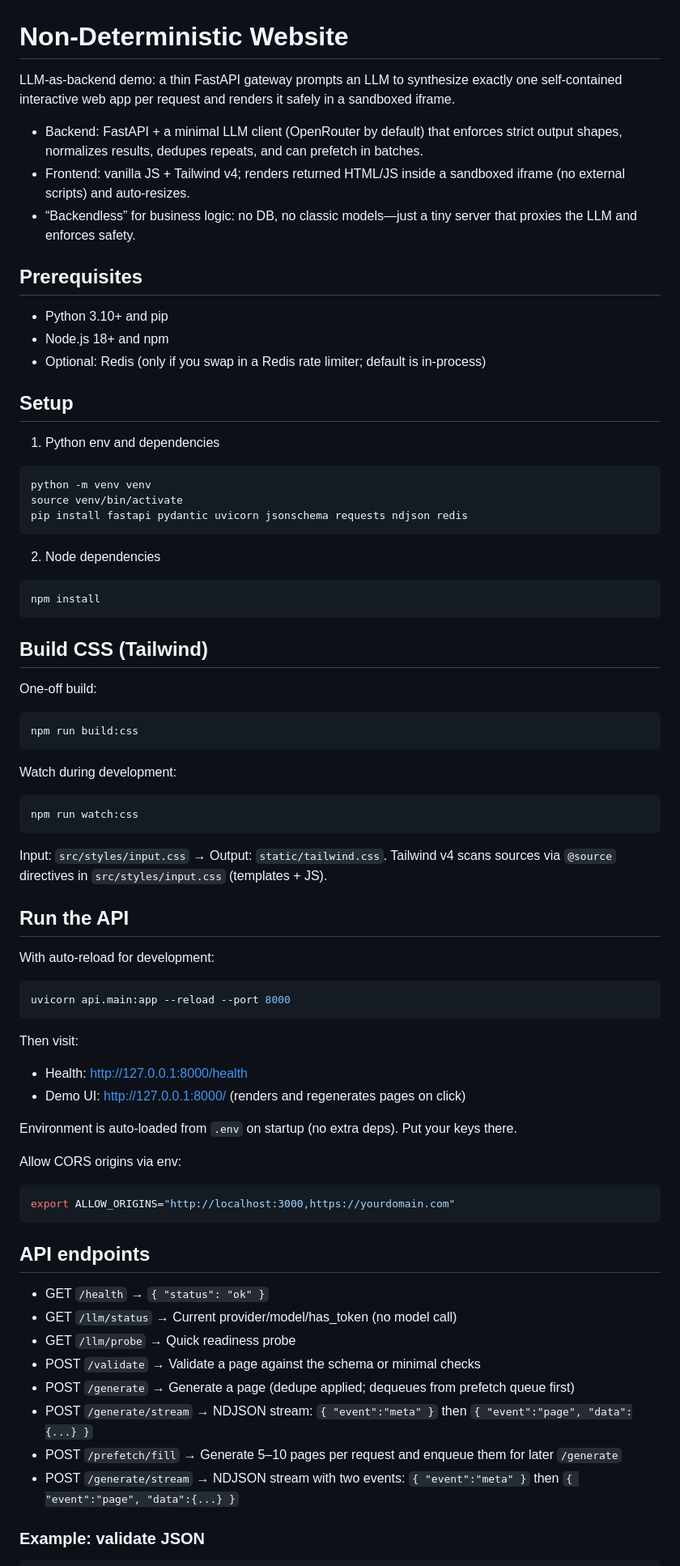
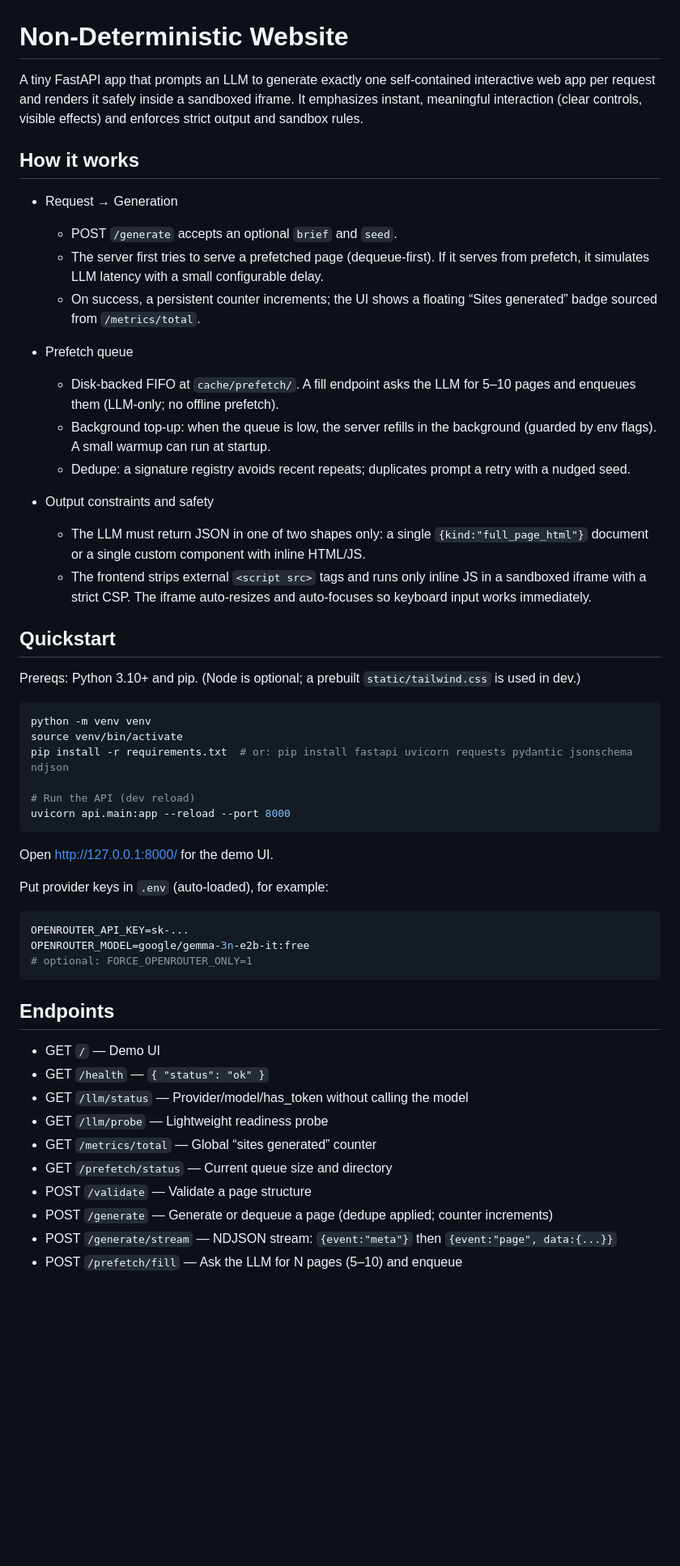
Before and after one commit to lesprgm/Roulette, a Markdown page: README.md, the part around the change printed below. Shown: that part at 81% size. Drawn GitHub-style; blank space fills up the shorter version.

Commit message:
Refactor README.md: Streamline sections on request generation, prefetch queue, and output constraints for clarity and conciseness.

````diff
--- a/README.md
+++ b/README.md
@@ -1,80 +1,56 @@
 # Non‑Deterministic Website
 
-LLM‑as‑backend demo: a thin FastAPI gateway prompts an LLM to synthesize exactly one self‑contained interactive web app per request and renders it safely in a sandboxed iframe.
+A tiny FastAPI app that prompts an LLM to generate exactly one self‑contained interactive web app per request and renders it safely inside a sandboxed iframe. It emphasizes instant, meaningful interaction (clear controls, visible effects) and enforces strict output and sandbox rules.
 
-- Backend: FastAPI + a minimal LLM client (OpenRouter by default) that enforces strict output shapes, normalizes results, dedupes repeats, and can prefetch in batches.
-- Frontend: vanilla JS + Tailwind v4; renders returned HTML/JS inside a sandboxed iframe (no external scripts) and auto‑resizes.
-- “Backendless” for business logic: no DB, no classic models—just a tiny server that proxies the LLM and enforces safety.
+## How it works
 
+- Request → Generation
+  - POST `/generate` accepts an optional `brief` and `seed`.
+  - The server first tries to serve a prefetched page (dequeue‑first). If it serves from prefetch, it simulates LLM latency with a small configurable delay.
+  - On success, a persistent counter increments; the UI shows a floating “Sites generated” badge sourced from `/metrics/total`.
 
-## Prerequisites
+- Prefetch queue
+  - Disk‑backed FIFO at `cache/prefetch/`. A fill endpoint asks the LLM for 5–10 pages and enqueues them (LLM‑only; no offline prefetch).
+  - Background top‑up: when the queue is low, the server refills in the background (guarded by env flags). A small warmup can run at startup.
+  - Dedupe: a signature registry avoids recent repeats; duplicates prompt a retry with a nudged seed.
 
-- Python 3.10+ and pip
-- Node.js 18+ and npm
-- Optional: Redis (only if you swap in a Redis rate limiter; default is in‑process)
+- Output constraints and safety
+  - The LLM must return JSON in one of two shapes only: a single `{kind:"full_page_html"}` document or a single custom component with inline HTML/JS.
+  - The frontend strips external `<script src>` tags and runs only inline JS in a sandboxed iframe with a strict CSP. The iframe auto‑resizes and auto‑focuses so keyboard input works immediately.
 
-## Setup
+## Quickstart
 
-1) Python env and dependencies
+Prereqs: Python 3.10+ and pip. (Node is optional; a prebuilt `static/tailwind.css` is used in dev.)
 
 ```bash
 python -m venv venv
 source venv/bin/activate
-pip install fastapi pydantic uvicorn jsonschema requests ndjson redis
-```
+pip install -r requirements.txt  # or: pip install fastapi uvicorn requests pydantic jsonschema ndjson
 
-2) Node dependencies
-
-```bash
-npm install
-```
-
-## Build CSS (Tailwind)
-
-One-off build:
-
-```bash
-npm run build:css
-```
-
-Watch during development:
-
-```bash
-npm run watch:css
-```
-
-Input: `src/styles/input.css` → Output: `static/tailwind.css`.
-Tailwind v4 scans sources via `@source` directives in `src/styles/input.css` (templates + JS).
-
-## Run the API
-
-With auto-reload for development:
-
-```bash
+# Run the API (dev reload)
 uvicorn api.main:app --reload --port 8000
 ```
 
-Then visit:
-- Health: http://127.0.0.1:8000/health
-- Demo UI: http://127.0.0.1:8000/ (renders and regenerates pages on click)
+Open http://127.0.0.1:8000/ for the demo UI.
 
-Environment is auto‑loaded from `.env` on startup (no extra deps). Put your keys there.
-
-Allow CORS origins via env:
+Put provider keys in `.env` (auto‑loaded), for example:
 
 ```bash
-export ALLOW_ORIGINS="http://localhost:3000,https://yourdomain.com"
+OPENROUTER_API_KEY=sk-...
+OPENROUTER_MODEL=google/gemma-3n-e2b-it:free
+# optional: FORCE_OPENROUTER_ONLY=1
 ```
 
-## API endpoints
-- GET `/health` → `{ "status": "ok" }`
-- GET `/llm/status` → Current provider/model/has_token (no model call)
-- GET `/llm/probe` → Quick readiness probe
-- POST `/validate` → Validate a page against the schema or minimal checks
-- POST `/generate` → Generate a page (dedupe applied; dequeues from prefetch queue first)
-- POST `/generate/stream` → NDJSON stream: `{ "event":"meta" }` then `{ "event":"page", "data":{...} }`
-- POST `/prefetch/fill` → Generate 5–10 pages per request and enqueue them for later `/generate`
-- POST `/generate/stream` → NDJSON stream with two events: `{ "event":"meta" }` then `{ "event":"page", "data":{...} }`
+## Endpoints
 
-### Example: validate JSON
+- GET `/` — Demo UI
+- GET `/health` — `{ "status": "ok" }`
+- GET `/llm/status` — Provider/model/has_token without calling the model
+- GET `/llm/probe` — Lightweight readiness probe
+- GET `/metrics/total` — Global “sites generated” counter
+- GET `/prefetch/status` — Current queue size and directory
+- POST `/validate` — Validate a page structure
+- POST `/generate` — Generate or dequeue a page (dedupe applied; counter increments)
+- POST `/generate/stream` — NDJSON stream: `{event:"meta"}` then `{event:"page", data:{...}}`
+- POST `/prefetch/fill` — Ask the LLM for N pages (5–10) and enqueue
 
````
Also changed, not shown: other parts of README.md (+31 -91 lines).
